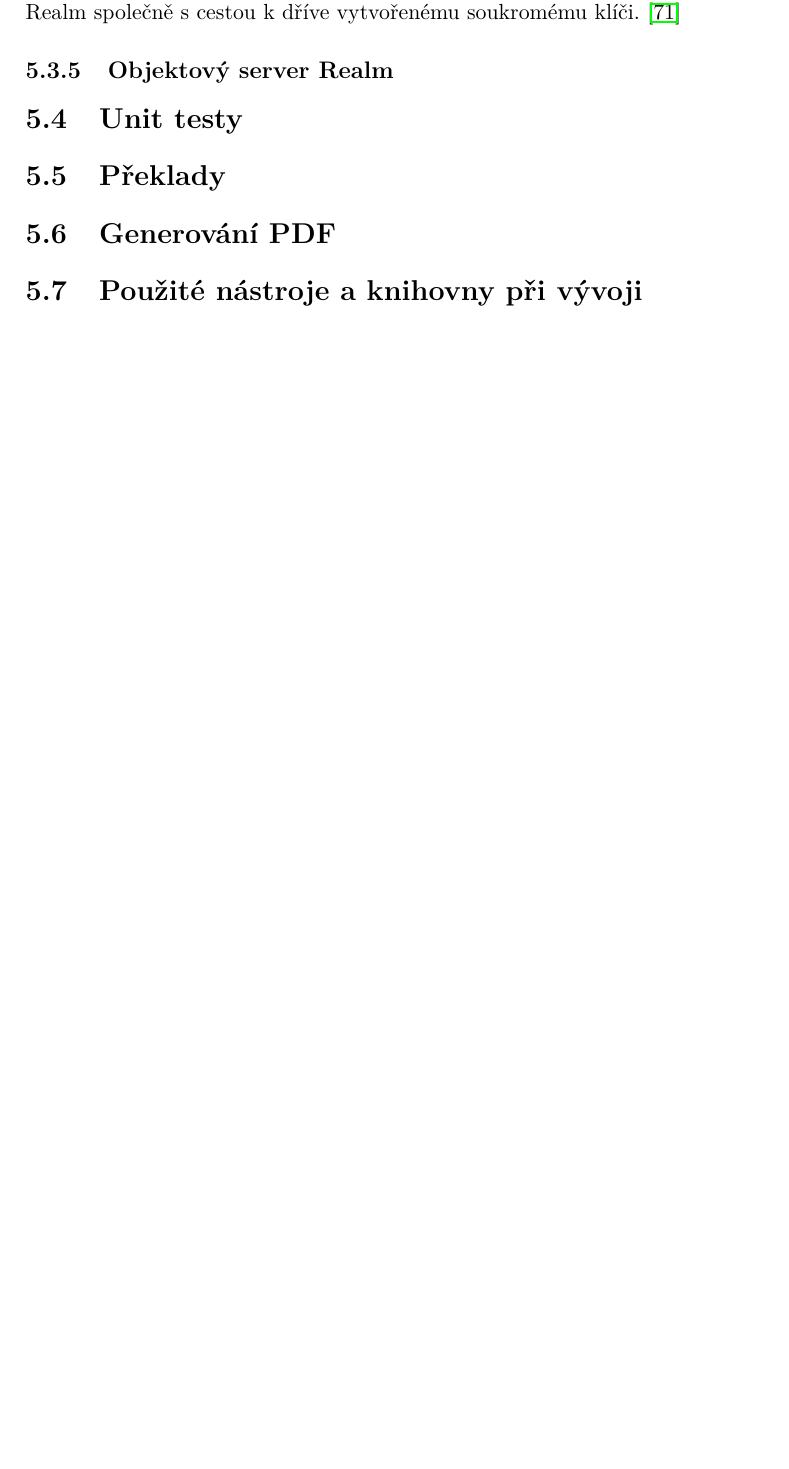
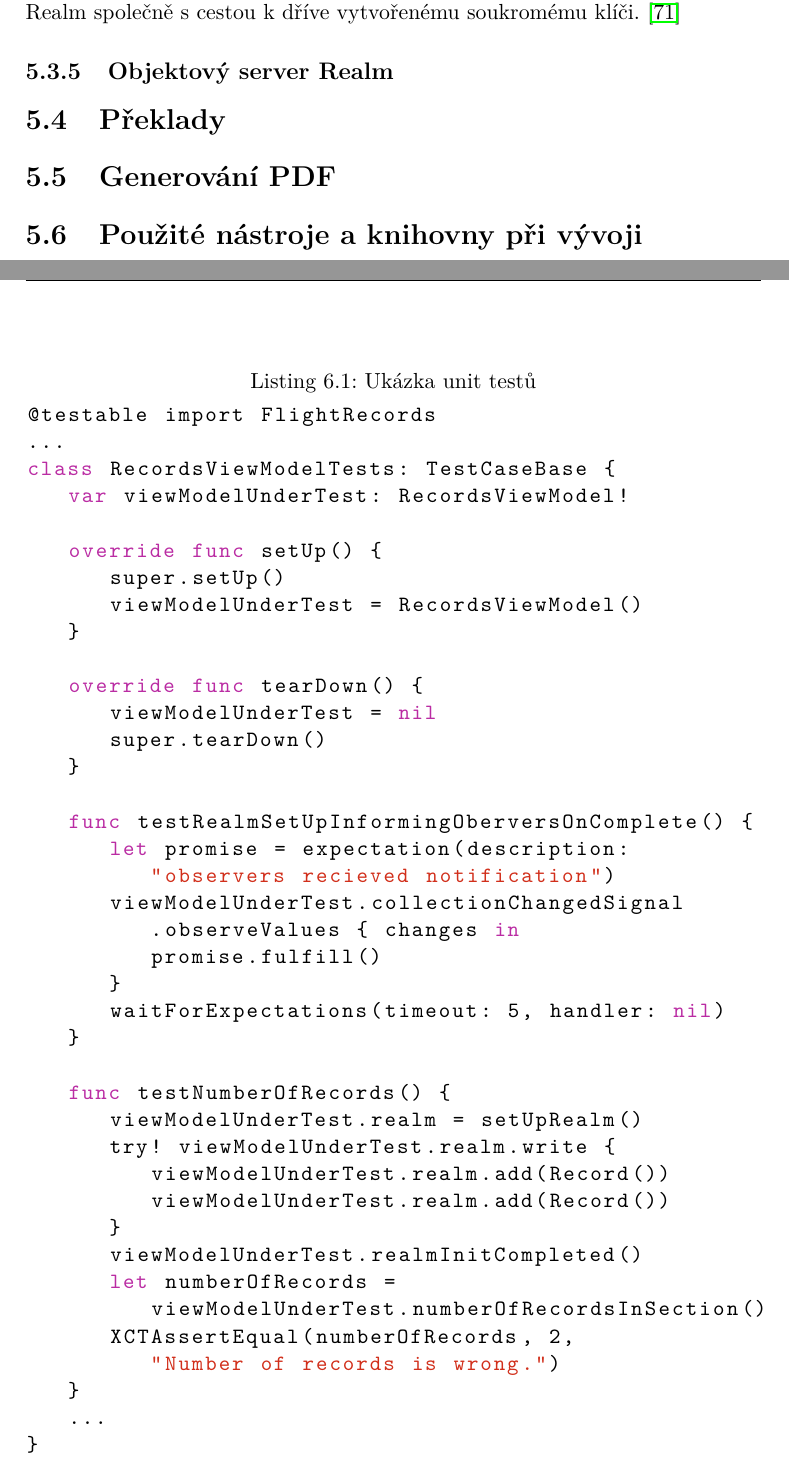
Before and after one commit to MartinZid/Master-s-thesis, a LaTeX thesis (DP_Žid_Martin_2018.tex): part of page 67 of 85 before the commit and two parts of pages 67 and 71 of 89 after it, the two joined at a grey line, cut so that both start at the same text, the shorter picture padded with empty space. Compiled offline with pdfLaTeX.

Commit message:
add part about unit testing

```diff
--- a/DP_Žid_Martin_2018.tex
+++ b/DP_Žid_Martin_2018.tex
@@ -1266,10 +1266,13 @@ Aby bylo možné přihlášení uživatele do Realmu pomocí iCloud tokenu, je n
 \subsection{Objektový server Realm}
 %... je servrovou casti aplikace, pri vyvoji byl spousten lokalne
 
+\section{Překlady}
+
+\section{Generování PDF}
+
+\section{Použité nástroje a knihovny při vývoji}
+
+\chapter{Testování}
+Tato kapitola se zabývá jednotkovými (unit) testy, které byly tvořeny v průběhu tvorby aplikace, dále také heuristickou analýzou, uživatelskými testy a nakonec také úpravami, které byly pro dokončení testování provedeny.
+
 \section{Unit testy}
-
-\section{Překlady}
-
-\section{Generování PDF}
-
-\section{Použité nástroje a knihovny při vývoji}
@@ -1276,3 +1295,48 @@ Aby bylo možné přihlášení uživatele do Realmu pomocí iCloud tokenu, je n
+\begin{figure}
+\begin{minipage}{\linewidth}
+\begin{lstlisting}[caption={Ukázka unit testů},label={lst:unitTests}]
+@testable import FlightRecords
+...
+class RecordsViewModelTests: TestCaseBase {
+   var viewModelUnderTest: RecordsViewModel!
+
+   override func setUp() {
+      super.setUp()
+      viewModelUnderTest = RecordsViewModel()
+   }
+
+   override func tearDown() {
+      viewModelUnderTest = nil
+      super.tearDown()
+   }
+
+   func testRealmSetUpInformingOberversOnComplete() {
+      let promise = expectation(description:
+         "observers recieved notification")
+      viewModelUnderTest.collectionChangedSignal
+         .observeValues { changes in
+         promise.fulfill()
+      }
+      waitForExpectations(timeout: 5, handler: nil)
+   }
+
+   func testNumberOfRecords() {
+      viewModelUnderTest.realm = setUpRealm()
+      try! viewModelUnderTest.realm.write {
+         viewModelUnderTest.realm.add(Record())
+         viewModelUnderTest.realm.add(Record())
+      }
+      viewModelUnderTest.realmInitCompleted()
+      let numberOfRecords =
+         viewModelUnderTest.numberOfRecordsInSection()
+      XCTAssertEqual(numberOfRecords, 2,
+         "Number of records is wrong.")
+   }
+   ...
+}
+\end{lstlisting}
+\end{minipage}
+\end{figure}
 
 \section{Heuristická analýza}
 Heuristická analýza byla provedena znovu poté, co byla aplikace implementována do stavu tzv. beta verze aplikace. I tato heuristická analýze byla prováděna podle pravidel Jakoba Nielsena a nyní již bylo zohledněno všech deset pravidel. Všechny nalezené chyby, stejně jako u předchozí heuristické analýzy, byly ohodnoceny na stupnici 1--5, kde číslo 1 identifikuje pouze drobný problém a číslo 5 velice závažný problém. U všech nalezených problémů je také uvedeno řešení, pomocí kterého byly chyby opraveny. Nakonec tabulka \ref{tab:heu_eval_2} zobrazuje u každého pravidla, zda bylo porušeno a jaká byla maximální závažnost porušení tohoto pravidla.
```
Also changed, not shown: mybibliographyfile.bib (+33 -0 lines), DP_Žid_Martin_2018.bbl, DP_Žid_Martin_2018.pdf, DP_Žid_Martin_2018.tex (16 more changed lines), 10 other files.
